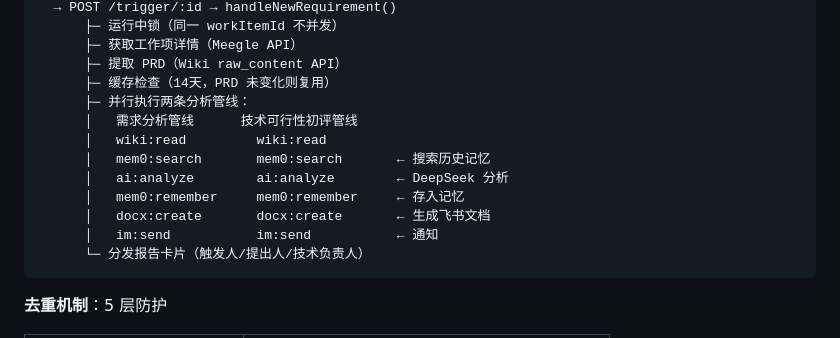
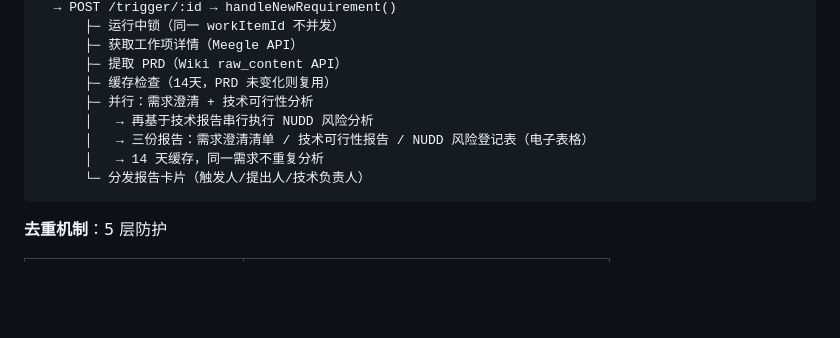
Before and after one commit to zhangjun123400/company-agent, a Markdown page: 部署配置指南.md, the part around the change. Rendered like a GitHub page; blank space fills up the shorter version.

Commit message:
docs: 分析管线更新为三条(NUDD串行)

````diff
--- a/部署配置指南.md
+++ b/部署配置指南.md
@@ -265,14 +265,10 @@ curl -X POST "http://localhost:3456/trigger/new-requirement/7037200783?requester
       ├─ 获取工作项详情（Meegle API）
       ├─ 提取 PRD（Wiki raw_content API）
       ├─ 缓存检查（14天，PRD 未变化则复用）
-      ├─ 并行执行两条分析管线：
-      │   需求分析管线      技术可行性初评管线
-      │   wiki:read         wiki:read
-      │   mem0:search       mem0:search       ← 搜索历史记忆
-      │   ai:analyze        ai:analyze        ← DeepSeek 分析
-      │   mem0:remember     mem0:remember     ← 存入记忆
-      │   docx:create       docx:create       ← 生成飞书文档
-      │   im:send           im:send           ← 通知
+      ├─ 并行：需求澄清 + 技术可行性分析
+      │   → 再基于技术报告串行执行 NUDD 风险分析
+      │   → 三份报告：需求澄清清单 / 技术可行性报告 / NUDD 风险登记表（电子表格）
+      │   → 14 天缓存，同一需求不重复分析
       └─ 分发报告卡片（触发人/提出人/技术负责人）
 ```
 
````
